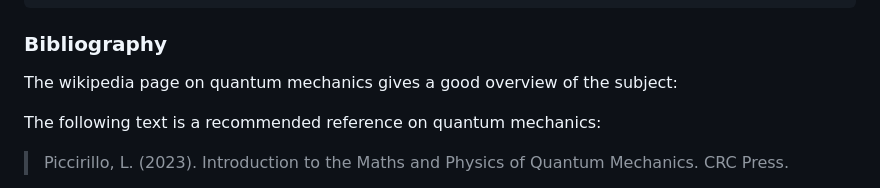
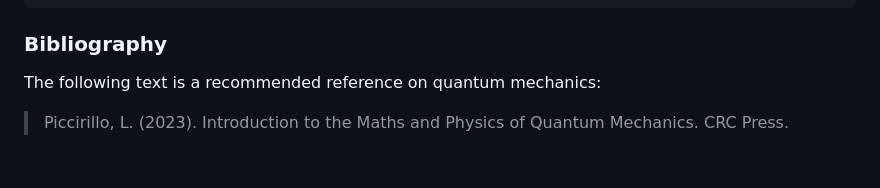
Before and after one commit to SJ0nes/SeriousCandidates, a Markdown page: README.md, the part around the change. Rendered like a GitHub page; blank space fills up the shorter version.

```diff
--- a/README.md
+++ b/README.md
@@ -141,8 +141,6 @@ The following fucntions are written in QuanTom:
 
 ### Bibliography
 
-The wikipedia page on quantum mechanics gives a good overview of the subject: <insert link>
-
 The following text is a recommended reference on quantum mechanics:
 
 >Piccirillo, L. (2023). Introduction to the Maths and Physics of Quantum Mechanics. CRC Press.
```
